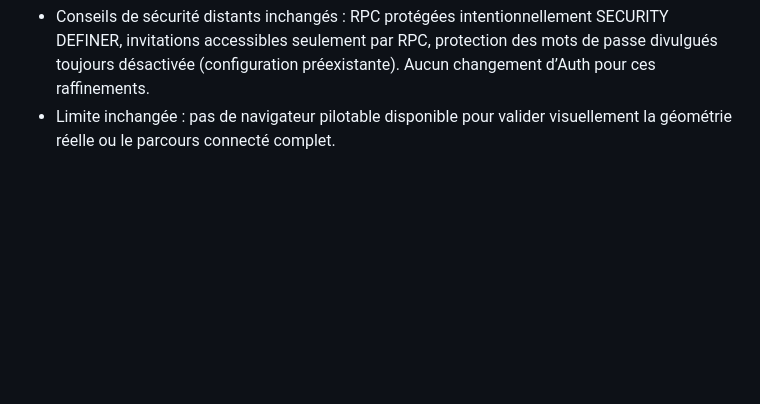
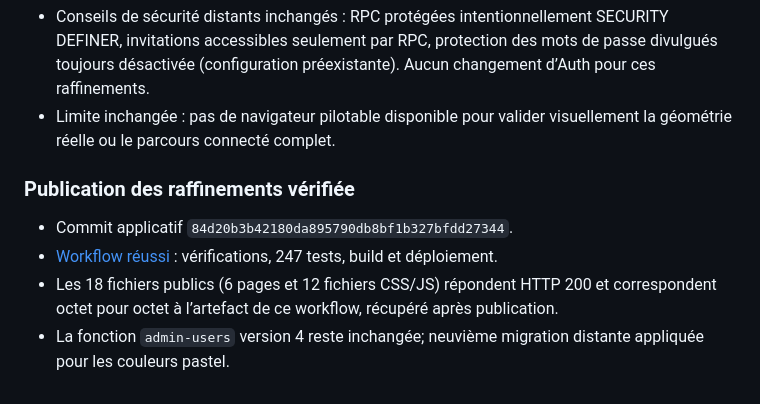
Before and after one commit to mixmasterkd/gestionboxeur, a Markdown page: AUDIT.md, the part around the change. GitHub-like rendering; blank space fills up the shorter version.

Commit message:
Documenter la publication graphite corail vérifiée

```diff
--- a/AUDIT.md
+++ b/AUDIT.md
@@ -48,3 +48,10 @@ Contrôler visuellement le partage de liste, les formulaires et le répertoire d
 - Migration distante `20260924041944_event_pastel_colors` appliquée. Sauvegarde locale hors dépôt avant changement. Une ligne existante; nombre et empreinte de toutes les anciennes colonnes identiques après migration, règles RLS inchangées. Écriture couleur accordée à authenticated sous RLS, refusée à anon; liste des cinq valeurs contrainte côté base.
 - Conseils de sécurité distants inchangés : RPC protégées intentionnellement SECURITY DEFINER, invitations accessibles seulement par RPC, protection des mots de passe divulgués toujours désactivée (configuration préexistante). Aucun changement d’Auth pour ces raffinements.
 - Limite inchangée : pas de navigateur pilotable disponible pour valider visuellement la géométrie réelle ou le parcours connecté complet.
+
+### Publication des raffinements vérifiée
+
+- Commit applicatif `84d20b3b42180da895790db8bf1b327bfdd27344`.
+- [Workflow réussi](https://github.com/mixmasterkd/gestionboxeur/actions/runs/35955285863) : vérifications, 247 tests, build et déploiement.
+- Les 18 fichiers publics (6 pages et 12 fichiers CSS/JS) répondent HTTP 200 et correspondent octet pour octet à l’artefact de ce workflow, récupéré après publication.
+- La fonction `admin-users` version 4 reste inchangée; neuvième migration distante appliquée pour les couleurs pastel.
```
